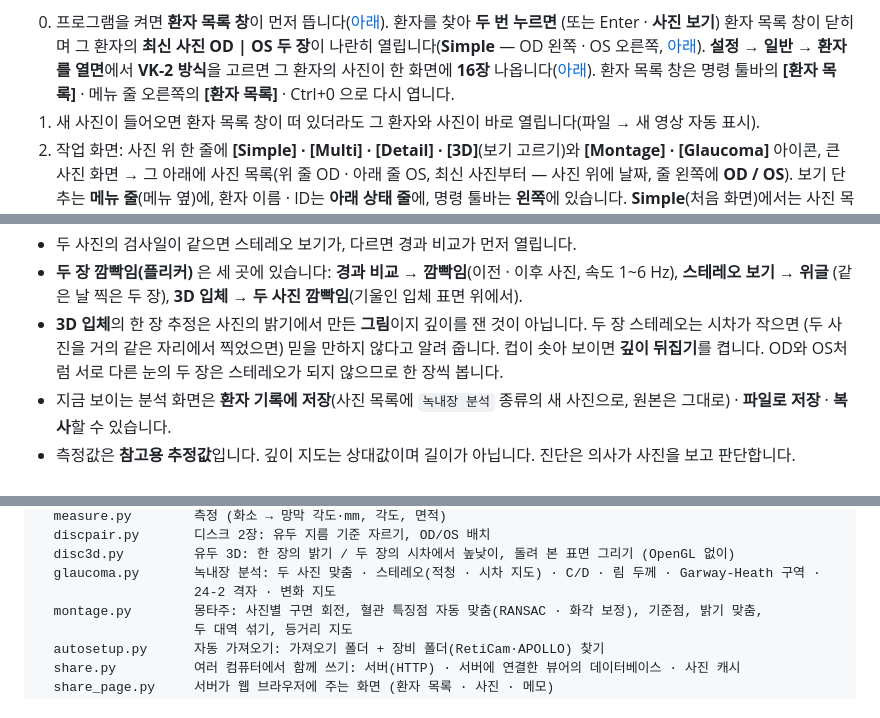
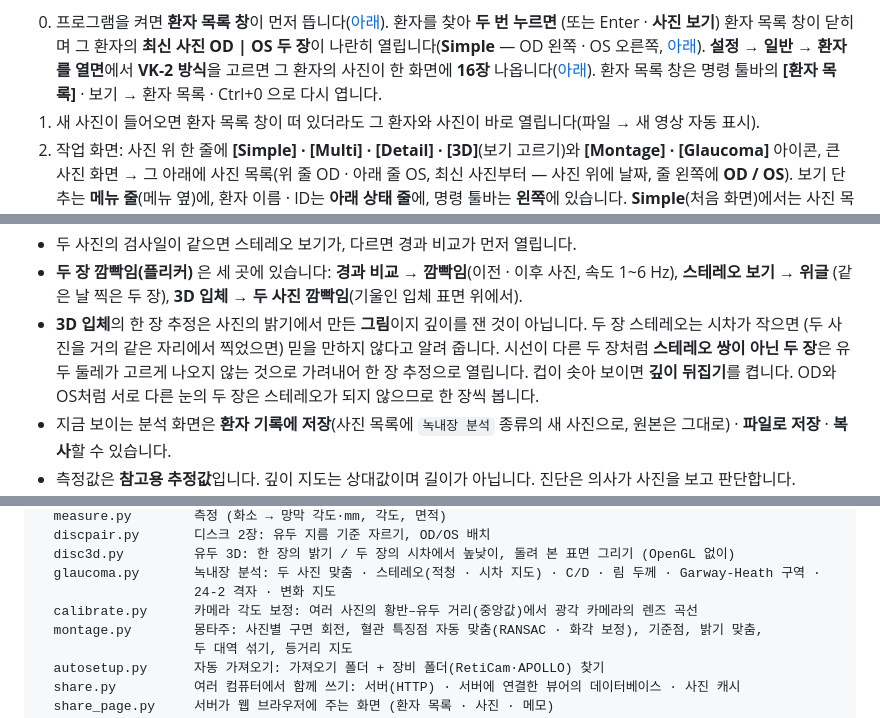
Before and after one commit to kukje1980/Image-capture, a Markdown page: README.md, 3 parts joined by grey strips. GitHub-like rendering.

```diff
--- a/README.md
+++ b/README.md
@@ -124,7 +124,7 @@ Mac 앱(Apple Silicon)을 빌드·시험하며, 기본 브랜치(`fundus-viewer`
    (또는 Enter · **사진 보기**) 환자 목록 창이 닫히며 그 환자의 **최신 사진 OD | OS 두 장**이 나란히
    열립니다(**Simple** — OD 왼쪽 · OS 오른쪽, [아래](#보기-고르기--simple--multi--detail)). **설정 → 일반 → 환자를 열면**에서 **VK-2 방식**을
    고르면 그 환자의 사진이 한 화면에 **16장** 나옵니다([아래](#16장-보기-vk-2-방식)). 환자 목록 창은 명령 툴바의
-   **[환자 목록]** · 메뉴 줄 오른쪽의 **[환자 목록]** · Ctrl+0 으로 다시 엽니다.
+   **[환자 목록]** · 보기 → 환자 목록 · Ctrl+0 으로 다시 엽니다.
 1. 새 사진이 들어오면 환자 목록 창이 떠 있더라도 그 환자와 사진이 바로 열립니다(파일 → 새 영상 자동 표시).
 2. 작업 화면: 사진 위 한 줄에 **[Simple] · [Multi] · [Detail] · [3D]**(보기 고르기)와 **[Montage] · [Glaucoma]** 아이콘,
    큰 사진 화면 → 그 아래에 사진 목록(위 줄 OD · 아래 줄 OS, 최신 사진부터 — 사진 위에 날짜, 줄 왼쪽에
@@ -471,7 +471,8 @@ Windows에서는 창 제목 표시줄도 어둡게 맞춥니다.
 * **두 장 깜빡임(플리커)** 은 세 곳에 있습니다: **경과 비교 → 깜빡임**(이전 · 이후 사진, 속도 1~6 Hz), **스테레오 보기 → 위글**
   (같은 날 찍은 두 장), **3D 입체 → 두 사진 깜빡임**(기울인 입체 표면 위에서).
 * **3D 입체**의 한 장 추정은 사진의 밝기에서 만든 **그림**이지 깊이를 잰 것이 아닙니다. 두 장 스테레오는 시차가 작으면
-  (두 사진을 거의 같은 자리에서 찍었으면) 믿을 만하지 않다고 알려 줍니다. 컵이 솟아 보이면 **깊이 뒤집기**를 켭니다.
+  (두 사진을 거의 같은 자리에서 찍었으면) 믿을 만하지 않다고 알려 줍니다. 시선이 다른 두 장처럼 **스테레오 쌍이 아닌 두 장**은
+  유두 둘레가 고르게 나오지 않는 것으로 가려내어 한 장 추정으로 열립니다. 컵이 솟아 보이면 **깊이 뒤집기**를 켭니다.
   OD와 OS처럼 서로 다른 눈의 두 장은 스테레오가 되지 않으므로 한 장씩 봅니다.
 * 지금 보이는 분석 화면은 **환자 기록에 저장**(사진 목록에 `녹내장 분석` 종류의 새 사진으로, 원본은 그대로) ·
   **파일로 저장** · **복사**할 수 있습니다.
@@ -926,6 +934,7 @@ fundusview/
   disc3d.py         유두 3D: 한 장의 밝기 / 두 장의 시차에서 높낮이, 돌려 본 표면 그리기 (OpenGL 없이)
   glaucoma.py       녹내장 분석: 두 사진 맞춤 · 스테레오(적청 · 시차 지도) · C/D · 림 두께 · Garway-Heath 구역 ·
                     24-2 격자 · 변화 지도
+  calibrate.py      카메라 각도 보정: 여러 사진의 황반–유두 거리(중앙값)에서 광각 카메라의 렌즈 곡선
   montage.py        몽타주: 사진별 구면 회전, 혈관 특징점 자동 맞춤(RANSAC · 화각 보정), 기준점, 밝기 맞춤,
                     두 대역 섞기, 등거리 지도
   autosetup.py      자동 가져오기: 가져오기 폴더 + 장비 폴더(RetiCam·APOLLO) 찾기
```
Also changed, not shown: other parts of README.md (+18 -10 lines), docs/release_notes.md (+12 -0 lines), docs/patient_list.jpg, 13 other files.
